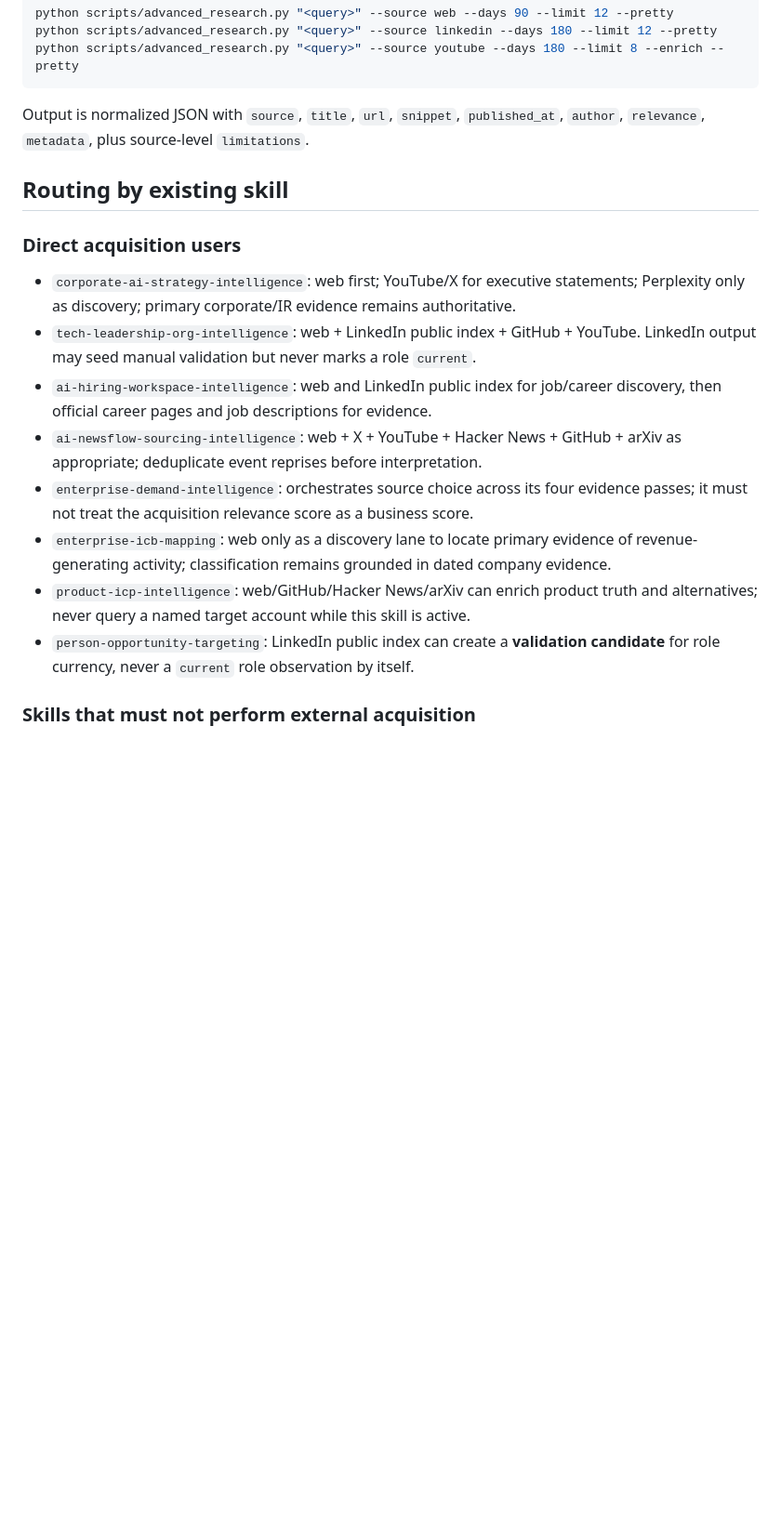
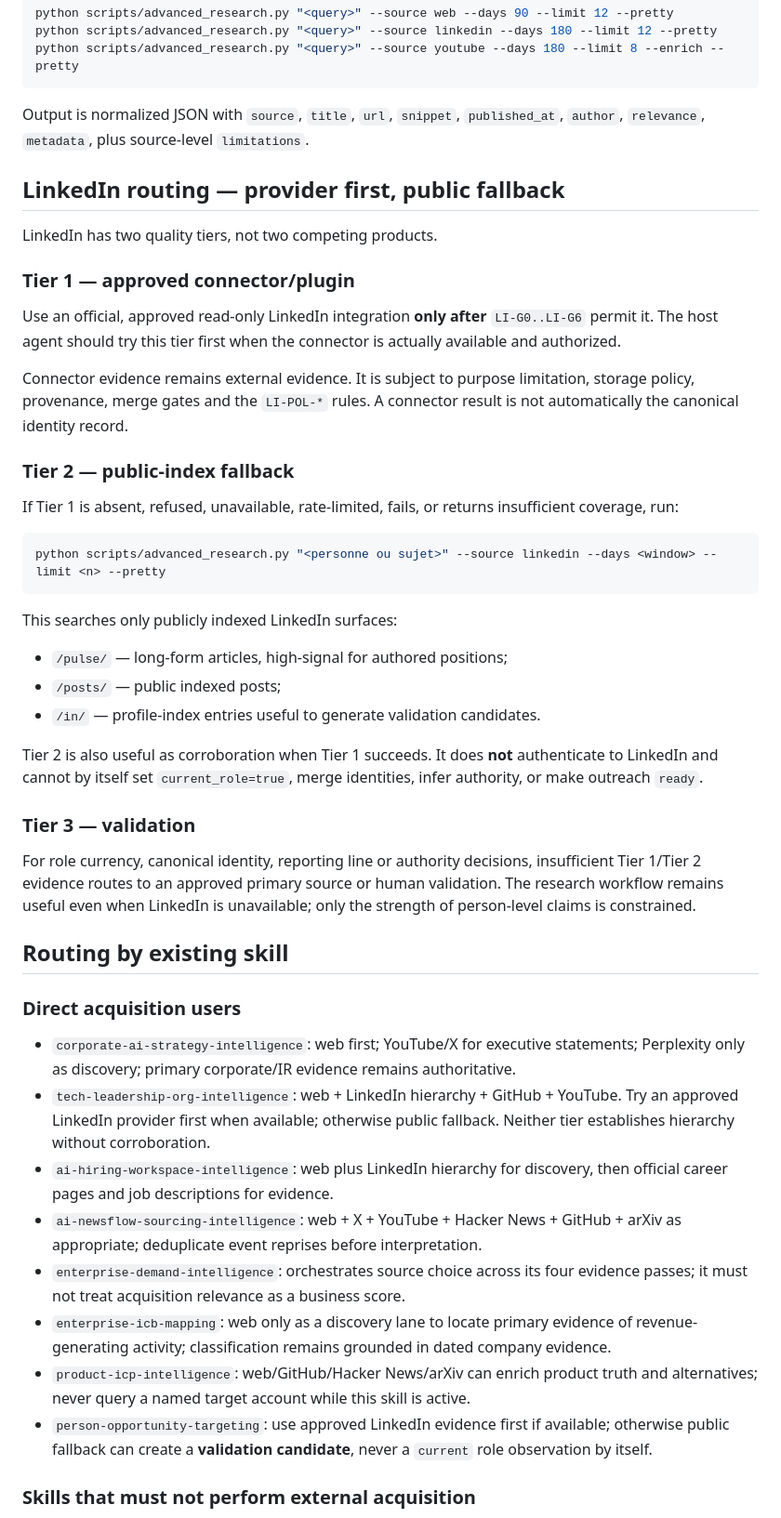
Before and after one commit to achard-arnaud/ai-maturity-diagnostic, a Markdown page: docs/advanced_research_backends.md, the part around one of its changes. Shown at 93% size. Drawn GitHub-style; blank space fills up the shorter version.

````diff
--- a/docs/advanced_research_backends.md
+++ b/docs/advanced_research_backends.md
@@ -30,18 +44,48 @@ python scripts/advanced_research.py "<query>" --source youtube --days 180 --limi
 
 Output is normalized JSON with `source`, `title`, `url`, `snippet`, `published_at`, `author`, `relevance`, `metadata`, plus source-level `limitations`.
 
+## LinkedIn routing — provider first, public fallback
+
+LinkedIn has two quality tiers, not two competing products.
+
+### Tier 1 — approved connector/plugin
+
+Use an official, approved read-only LinkedIn integration **only after** `LI-G0..LI-G6` permit it. The host agent should try this tier first when the connector is actually available and authorized.
+
+Connector evidence remains external evidence. It is subject to purpose limitation, storage policy, provenance, merge gates and the `LI-POL-*` rules. A connector result is not automatically the canonical identity record.
+
+### Tier 2 — public-index fallback
+
+If Tier 1 is absent, refused, unavailable, rate-limited, fails, or returns insufficient coverage, run:
+
+```bash
+python scripts/advanced_research.py "<personne ou sujet>" --source linkedin --days <window> --limit <n> --pretty
+```
+
+This searches only publicly indexed LinkedIn surfaces:
+
+- `/pulse/` — long-form articles, high-signal for authored positions;
+- `/posts/` — public indexed posts;
+- `/in/` — profile-index entries useful to generate validation candidates.
+
+Tier 2 is also useful as corroboration when Tier 1 succeeds. It does **not** authenticate to LinkedIn and cannot by itself set `current_role=true`, merge identities, infer authority, or make outreach `ready`.
+
+### Tier 3 — validation
+
+For role currency, canonical identity, reporting line or authority decisions, insufficient Tier 1/Tier 2 evidence routes to an approved primary source or human validation. The research workflow remains useful even when LinkedIn is unavailable; only the strength of person-level claims is constrained.
+
 ## Routing by existing skill
 
 ### Direct acquisition users
 
 - `corporate-ai-strategy-intelligence`: web first; YouTube/X for executive statements; Perplexity only as discovery; primary corporate/IR evidence remains authoritative.
-- `tech-leadership-org-intelligence`: web + LinkedIn public index + GitHub + YouTube. LinkedIn output may seed manual validation but never marks a role `current`.
-- `ai-hiring-workspace-intelligence`: web and LinkedIn public index for job/career discovery, then official career pages and job descriptions for evidence.
+- `tech-leadership-org-intelligence`: web + LinkedIn hierarchy + GitHub + YouTube. Try an approved LinkedIn provider first when available; otherwise public fallback. Neither tier establishes hierarchy without corroboration.
+- `ai-hiring-workspace-intelligence`: web plus LinkedIn hierarchy for discovery, then official career pages and job descriptions for evidence.
 - `ai-newsflow-sourcing-intelligence`: web + X + YouTube + Hacker News + GitHub + arXiv as appropriate; deduplicate event reprises before interpretation.
-- `enterprise-demand-intelligence`: orchestrates source choice across its four evidence passes; it must not treat the acquisition relevance score as a business score.
+- `enterprise-demand-intelligence`: orchestrates source choice across its four evidence passes; it must not treat acquisition relevance as a business score.
 - `enterprise-icb-mapping`: web only as a discovery lane to locate primary evidence of revenue-generating activity; classification remains grounded in dated company evidence.
 - `product-icp-intelligence`: web/GitHub/Hacker News/arXiv can enrich product truth and alternatives; never query a named target account while this skill is active.
-- `person-opportunity-targeting`: LinkedIn public index can create a **validation candidate** for role currency, never a `current` role observation by itself.
+- `person-opportunity-targeting`: use approved LinkedIn evidence first if available; otherwise public fallback can create a **validation candidate**, never a `current` role observation by itself.
 
 ### Skills that must not perform external acquisition
 
````
Also changed, not shown: other parts of docs/advanced_research_backends.md (+31 -17 lines).
